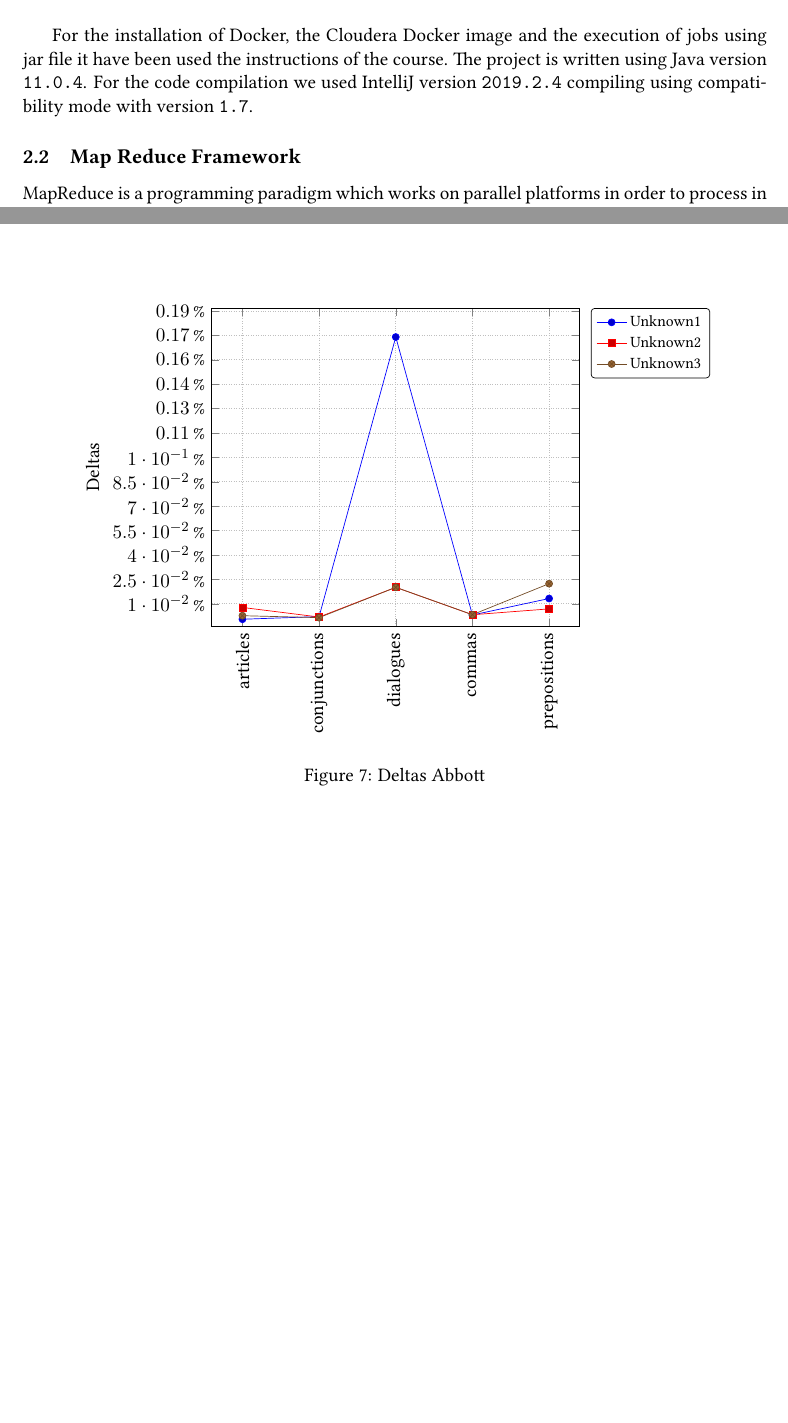
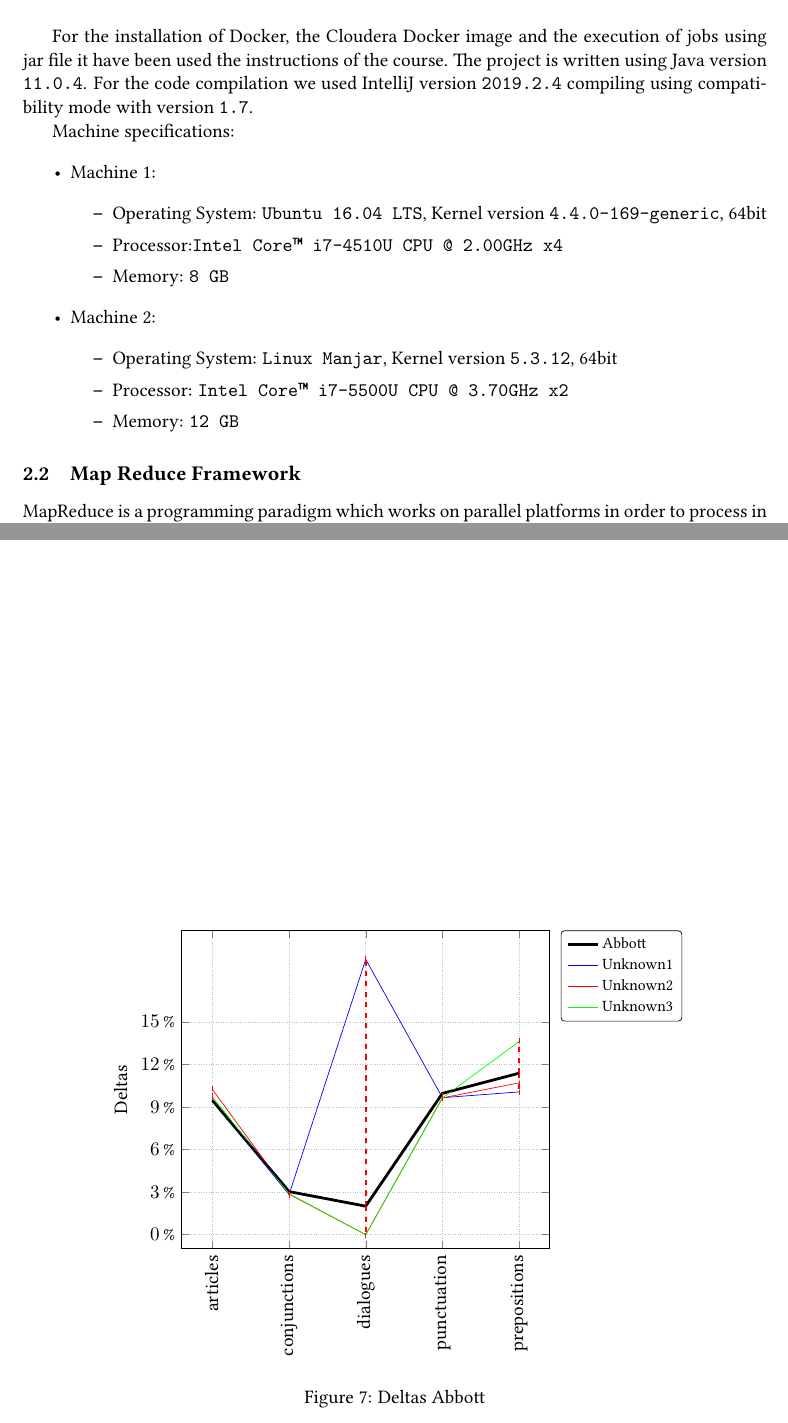
Before and after one commit to sentientmachin3/big-data-project, a LaTeX document (report/report.tex, which reads report/deltas-abbott.csv): two parts of pages 4 and 17 of 19, joined at a grey line, cut so that both start at the same text, the shorter picture padded with empty space. Compiled offline with pdfLaTeX.

Commit message:
modified plots

```diff
--- a/report/deltas-abbott.csv
+++ b/report/deltas-abbott.csv
@@ -6,0 +1 @@ freq, unknown1, unknown2, unknown3
+freq, abbott, unknown1, unknown2, unknown3
--- a/report/report.tex
+++ b/report/report.tex
@@ -144,6 +144,21 @@ escapeinside={(*@}{@*)}
 		\end{figure}
 
 		For the installation of Docker, the Cloudera Docker image and the execution of jobs using jar file it have been used the instructions of the course. The project is written using Java version \texttt{11.0.4}. For the code compilation we used IntelliJ version \texttt{2019.2.4} compiling using compatibility mode with version \texttt{1.7}.
+
+		Machine specifications:
+		\begin{itemize}
+			\item Machine 1:\begin{itemize}
+			\item Operating System: \texttt{Ubuntu 16.04 LTS}, Kernel version \texttt{4.4.0-169-generic}, 64bit
+			\item Processor:\texttt{Intel Core\texttrademark\ i7-4510U CPU @ 2.00GHz x4}
+			\item Memory: \texttt{8 GB}
+		\end{itemize}
+			\item Machine 2: \begin{itemize}
+				\item Operating System: \texttt{Linux Manjar}, Kernel version \texttt{5.3.12}, 64bit
+				\item Processor:  \texttt{Intel Core\texttrademark\ i7-5500U CPU @ 3.70GHz x2}
+				\item Memory: \texttt{12 GB}
+			\end{itemize}
+		\end{itemize}
+
 
 
 
@@ -659,7 +674,7 @@ Running the program on unknown texts, we obtained the following datas:
 			legend pos=outer north east,
 			yticklabel={\pgfmathprintnumber{\tick}\,\%},
 			x tick label style={rotate=90},
-			xticklabels={articles,conjunctions,dialogues,commas,prepositions},
+			xticklabels={articles,conjunctions,dialogues,punctuation,prepositions},
 			ylabel=Frequencies]
 			\addplot table [x=freq, y=abbott, col sep=comma] {frequencies.csv};
 			\addplot table [x=freq, y=shelley, col sep=comma] {frequencies.csv};
@@ -731 +742,0 @@ Running the program on unknown texts, we obtained the following datas:
-			xticklabels={articles,conjunctions,dialogues,commas,prepositions},
@@ -762,6 +774,6 @@ Running the program on unknown texts, we obtained the following datas:
 			legend pos=outer north east,
 			yticklabel={\pgfmathprintnumber{\tick}\,\%},
 			x tick label style={rotate=90},
-			xticklabels={articles,conjunctions,dialogues,commas,prepositions},
+			xticklabels={articles,conjunctions,dialogues,punctuation,prepositions},
 			ylabel=Deltas]
 
@@ -792,7 +815,7 @@ Running the program on unknown texts, we obtained the following datas:
 		\begin{tikzpicture}
 			\begin{axis}
 			[
-			legend entries={Unknown1, Unknown2, Unknown3},
+			legend entries={Abbott, Unknown1, Unknown2, Unknown3},
 			legend style={
 				at={(1.5,-0.2)},
 				anchor=north,
@@ -804,17 +827,28 @@ Running the program on unknown texts, we obtained the following datas:
 			grid=major,
 			height=8cm,
 			grid style={densely dotted},
-			ymin=-0.004,
+			ymin=-1,
 			xtick=data,
-			ytick={0.01, 0.025, ..., 0.2},
+			ytick={0, 3, ..., 16},
 			legend pos=outer north east,
 			yticklabel={\pgfmathprintnumber{\tick}\,\%},
 			x tick label style={rotate=90},
-			xticklabels={articles,conjunctions,dialogues,commas,prepositions},
+			xticklabels={articles,conjunctions,dialogues,punctuation,prepositions},
 			ylabel=Deltas]
-			\addplot table [x=freq, y=unknown1, col sep=comma] {deltas-abbott.csv};
-			\addplot table [x=freq, y=unknown2, col sep=comma] {deltas-abbott.csv};
-			\addplot table [x=freq, y=unknown3, col sep=comma] {deltas-abbott.csv};
+
+			\addplot[ultra thick, black] table [mark=none, x=freq, y=abbott, col sep=comma] {deltas-abbott.csv};
+			\addplot[mark=none,blue] table [ x=freq, y=unknown1, col sep=comma] {deltas-abbott.csv};
+			\addplot[mark=none,red] table [ x=freq, y=unknown2, col sep=comma] {deltas-abbott.csv};
+			\addplot[mark=none,green] table [ x=freq, y=unknown3, col sep=comma] {deltas-abbott.csv};
+			\addplot[error bars/.cd, y explicit, y dir=minus, error bar style={dashed,red, line width=1pt},
+				error mark options={mark=none} ] table [x=freq, y=abbott, y error minus expr=\thisrow{abbott}-\thisrow{unknown1},
+				col sep=comma ] {deltas-abbott.csv};
+			\addplot[error bars/.cd, y explicit, y dir=minus, error bar style={dashed,red, line width=1pt},
+				error mark options={mark=none} ] table [x=freq, y=abbott, y error minus expr=\thisrow{abbott}-\thisrow{unknown2},
+				col sep=comma ] {deltas-abbott.csv};
+			\addplot[error bars/.cd, y explicit, y dir=minus, error bar style={dashed,red, line width=1pt},
+				error mark options={mark=none} ] table [x=freq, y=abbott, y error minus expr=\thisrow{abbott}-\thisrow{unknown3},
+				col sep=comma ] {deltas-abbott.csv};
 			\end{axis}
 		\end{tikzpicture}
 		\caption{Deltas Abbott}
```
Also changed, not shown: report/deltas-abbott.csv (11 more changed lines), report/report.tex (65 more changed lines).
